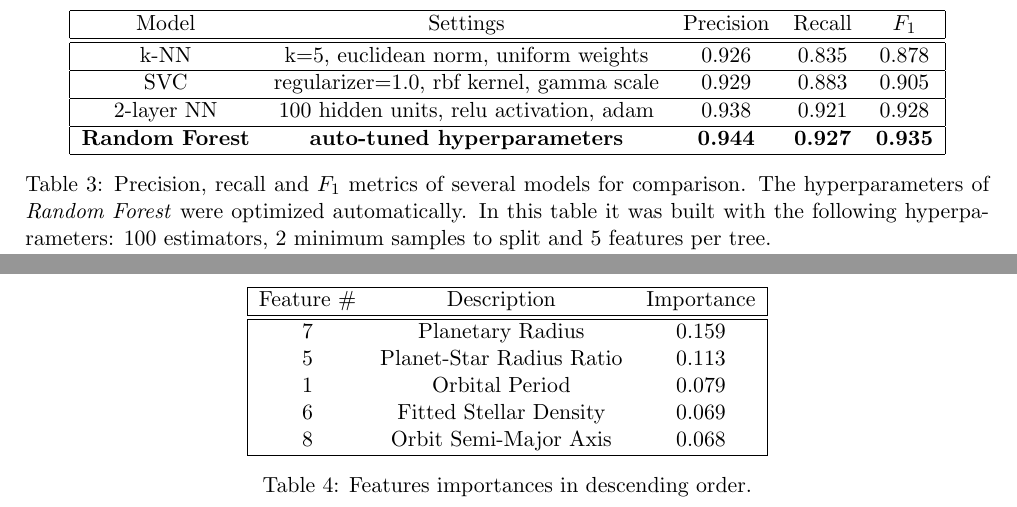
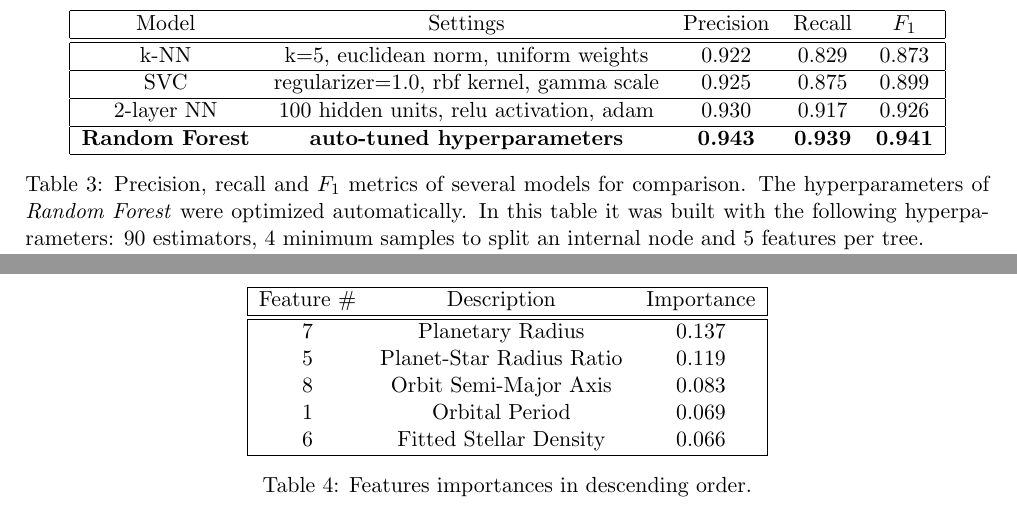
Before and after one commit to loreloc/exoplanet-detection, a LaTeX paper (doc/doc.tex): two parts of pages 2 and 3 of 3, joined at a grey line, cut so that both start at the same text. Compiled offline with pdfLaTeX.

Commit message:
removed rows containing null values from the dataset

```diff
--- a/doc/doc.tex
+++ b/doc/doc.tex
@@ -135,16 +135,16 @@
       \hline
       Model & Settings & Precision & Recall & $F_{1}$  \\
       \hline\hline
-      k-NN & k=5, euclidean norm, uniform weights & 0.926 & 0.835 & 0.878 \\
+      k-NN & k=5, euclidean norm, uniform weights & 0.922 & 0.829 & 0.873 \\
       \hline
-      SVC & regularizer=1.0, rbf kernel, gamma scale & 0.929 & 0.883 & 0.905 \\
+      SVC & regularizer=1.0, rbf kernel, gamma scale & 0.925 & 0.875 & 0.899 \\
       \hline
-      2-layer NN & 100 hidden units, relu activation, adam & 0.938 & 0.921 & 0.928 \\
+      2-layer NN & 100 hidden units, relu activation, adam & 0.930 & 0.917 & 0.926 \\
       \hline
-      \textbf{Random Forest} & \textbf{auto-tuned hyperparameters} & \textbf{0.944} & \textbf{0.927} & \textbf{0.935} \\
+      \textbf{Random Forest} & \textbf{auto-tuned hyperparameters} & \textbf{0.943} & \textbf{0.939} & \textbf{0.941} \\
       \hline
     \end{tabular}
-    \caption{Precision, recall and $F_{1}$ metrics of several models for comparison. The hyperparameters of \textit{Random Forest} were optimized automatically. In this table it was built with the following hyperparameters: 100 estimators, 2 minimum samples to split and 5 features per tree.}
+    \caption{Precision, recall and $F_{1}$ metrics of several models for comparison. The hyperparameters of \textit{Random Forest} were optimized automatically. In this table it was built with the following hyperparameters: 90 estimators, 4 minimum samples to split an internal node and 5 features per tree.}
     \label{table:benchmark}
   \end{table}
 
@@ -154,11 +154,11 @@
     \hline
     Feature \# & Description & Importance \\
     \hline\hline
-    7 & Planetary Radius & 0.159 \\
-    5 & Planet-Star Radius Ratio & 0.113 \\
-    1 & Orbital Period & 0.079 \\
-    6 & Fitted Stellar Density & 0.069 \\
-    8 & Orbit Semi-Major Axis & 0.068 \\
+    7 & Planetary Radius & 0.137 \\
+    5 & Planet-Star Radius Ratio & 0.119 \\
+    8 & Orbit Semi-Major Axis & 0.083 \\
+    1 & Orbital Period & 0.069 \\
+    6 & Fitted Stellar Density & 0.066 \\
     \hline
     \end{tabular}
     \caption{Features importances in descending order.}
```
Also changed, not shown: doc/doc.pdf, 2 other files.
